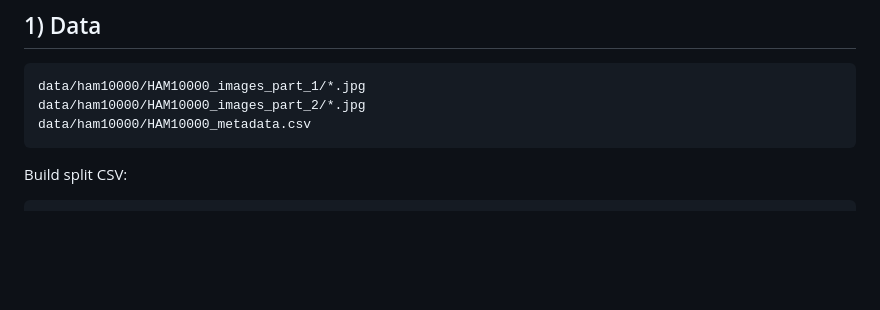
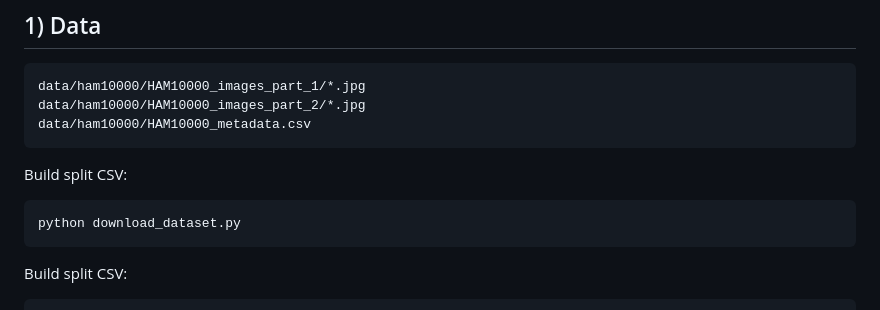
Before and after one commit to st-mbzuai1/Trustworthy-medical-project, a Markdown page: README.md, the part around the change. GitHub-like rendering; blank space fills up the shorter version.

````diff
--- a/README.md
+++ b/README.md
@@ -22,6 +22,11 @@ data/ham10000/HAM10000_images_part_1/*.jpg
 data/ham10000/HAM10000_images_part_2/*.jpg
 data/ham10000/HAM10000_metadata.csv
 ```
+Build split CSV:
+```bash
+python download_dataset.py
+```
+
 Build split CSV:
 ```bash
 python scripts/build_ham10000_csv.py --data_root data/ham10000   --out_csv data/ham10000/labels.csv --val_frac 0.15 --seed 42
````
